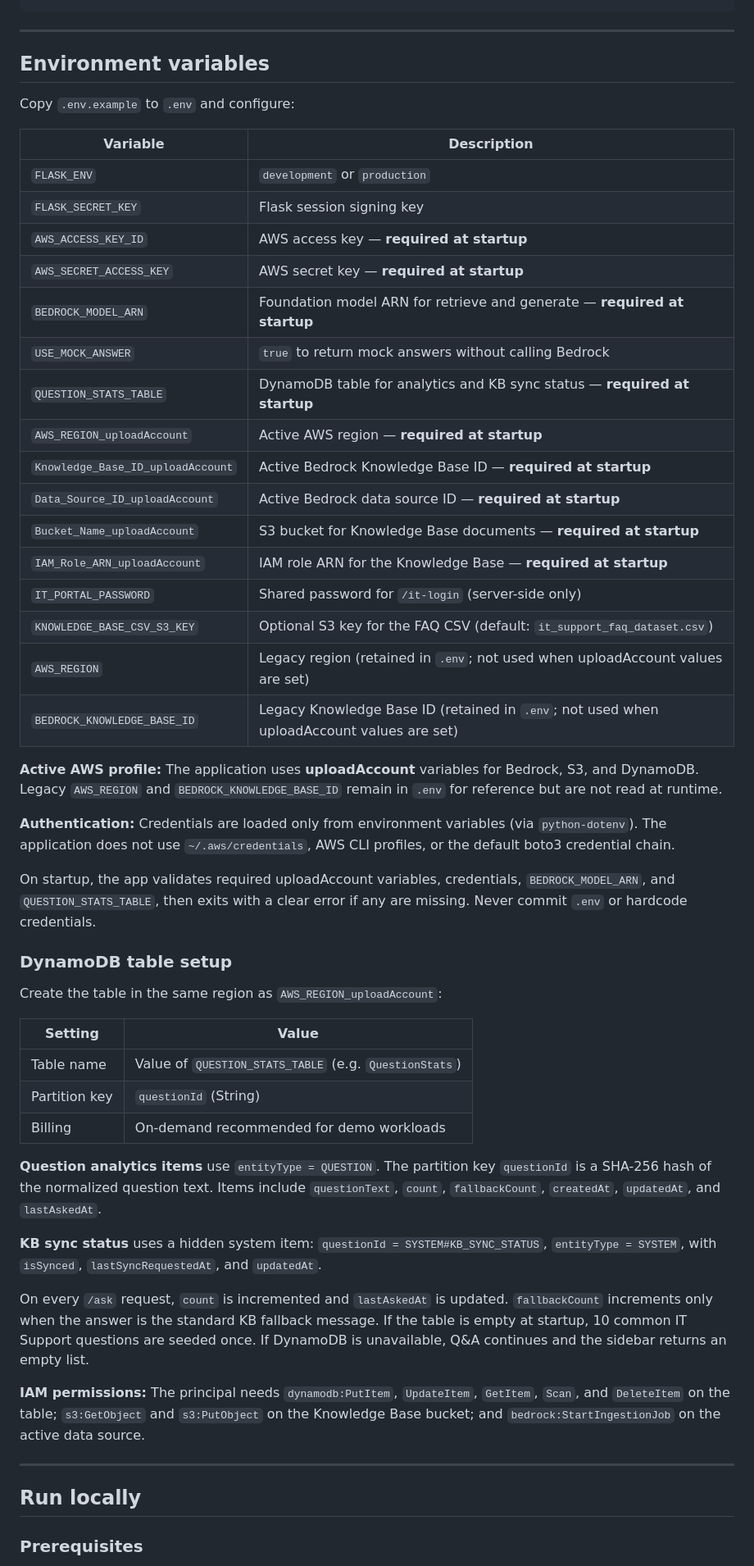
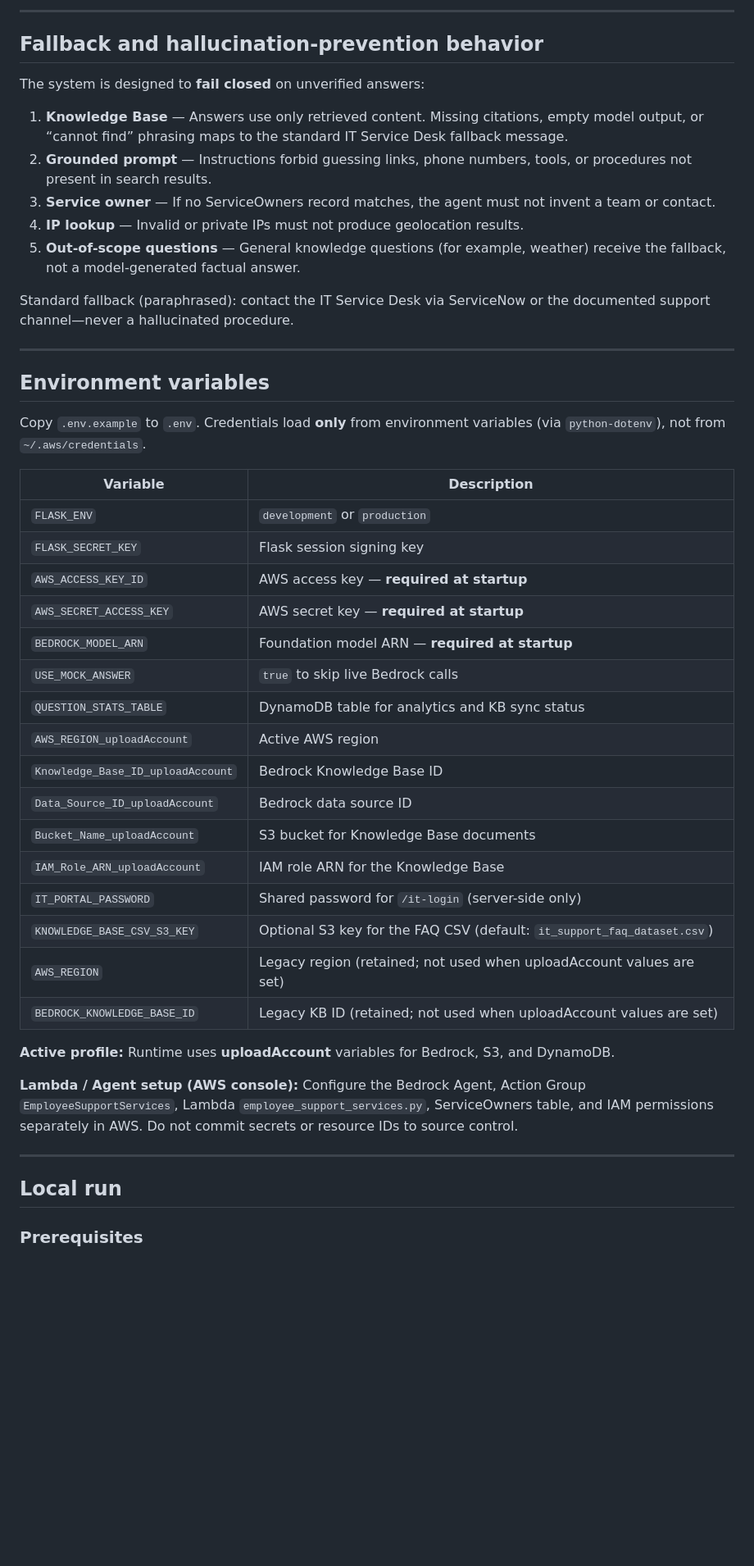
Before and after one commit to yehuda121/Smart-Employee-Assistant, a Markdown page: README.md, the part around one of its changes. Shown at 82% size. Drawn GitHub-style; blank space fills up the shorter version.

```diff
--- a/README.md
+++ b/README.md
@@ -174,9 +178,22 @@ Smart-Employee-Assistant/
+---
+
+## Fallback and hallucination-prevention behavior
+
+The system is designed to **fail closed** on unverified answers:
+
+1. **Knowledge Base** — Answers use only retrieved content. Missing citations, empty model output, or “cannot find” phrasing maps to the standard IT Service Desk fallback message.
+2. **Grounded prompt** — Instructions forbid guessing links, phone numbers, tools, or procedures not present in search results.
+3. **Service owner** — If no ServiceOwners record matches, the agent must not invent a team or contact.
+4. **IP lookup** — Invalid or private IPs must not produce geolocation results.
+5. **Out-of-scope questions** — General knowledge questions (for example, weather) receive the fallback, not a model-generated factual answer.
+
+Standard fallback (paraphrased): contact the IT Service Desk via ServiceNow or the documented support channel—never a hallucinated procedure.
 
 ---
 
 ## Environment variables
 
-Copy `.env.example` to `.env` and configure:
+Copy `.env.example` to `.env`. Credentials load **only** from environment variables (via `python-dotenv`), not from `~/.aws/credentials`.
 
 | Variable | Description |
 |----------|-------------|
@@ -184,46 +201,26 @@ Copy `.env.example` to `.env` and configure:
 | `FLASK_SECRET_KEY` | Flask session signing key |
 | `AWS_ACCESS_KEY_ID` | AWS access key — **required at startup** |
 | `AWS_SECRET_ACCESS_KEY` | AWS secret key — **required at startup** |
-| `BEDROCK_MODEL_ARN` | Foundation model ARN for retrieve and generate — **required at startup** |
-| `USE_MOCK_ANSWER` | `true` to return mock answers without calling Bedrock |
-| `QUESTION_STATS_TABLE` | DynamoDB table for analytics and KB sync status — **required at startup** |
-| `AWS_REGION_uploadAccount` | Active AWS region — **required at startup** |
-| `Knowledge_Base_ID_uploadAccount` | Active Bedrock Knowledge Base ID — **required at startup** |
-| `Data_Source_ID_uploadAccount` | Active Bedrock data source ID — **required at startup** |
-| `Bucket_Name_uploadAccount` | S3 bucket for Knowledge Base documents — **required at startup** |
-| `IAM_Role_ARN_uploadAccount` | IAM role ARN for the Knowledge Base — **required at startup** |
+| `BEDROCK_MODEL_ARN` | Foundation model ARN — **required at startup** |
+| `USE_MOCK_ANSWER` | `true` to skip live Bedrock calls |
+| `QUESTION_STATS_TABLE` | DynamoDB table for analytics and KB sync status |
+| `AWS_REGION_uploadAccount` | Active AWS region |
+| `Knowledge_Base_ID_uploadAccount` | Bedrock Knowledge Base ID |
+| `Data_Source_ID_uploadAccount` | Bedrock data source ID |
+| `Bucket_Name_uploadAccount` | S3 bucket for Knowledge Base documents |
+| `IAM_Role_ARN_uploadAccount` | IAM role ARN for the Knowledge Base |
 | `IT_PORTAL_PASSWORD` | Shared password for `/it-login` (server-side only) |
 | `KNOWLEDGE_BASE_CSV_S3_KEY` | Optional S3 key for the FAQ CSV (default: `it_support_faq_dataset.csv`) |
-| `AWS_REGION` | Legacy region (retained in `.env`; not used when uploadAccount values are set) |
-| `BEDROCK_KNOWLEDGE_BASE_ID` | Legacy Knowledge Base ID (retained in `.env`; not used when uploadAccount values are set) |
+| `AWS_REGION` | Legacy region (retained; not used when uploadAccount values are set) |
+| `BEDROCK_KNOWLEDGE_BASE_ID` | Legacy KB ID (retained; not used when uploadAccount values are set) |
 
-**Active AWS profile:** The application uses **uploadAccount** variables for Bedrock, S3, and DynamoDB. Legacy `AWS_REGION` and `BEDROCK_KNOWLEDGE_BASE_ID` remain in `.env` for reference but are not read at runtime.
+**Active profile:** Runtime uses **uploadAccount** variables for Bedrock, S3, and DynamoDB.
 
-**Authentication:** Credentials are loaded only from environment variables (via `python-dotenv`). The application does not use `~/.aws/credentials`, AWS CLI profiles, or the default boto3 credential chain.
-
-On startup, the app validates required uploadAccount variables, credentials, `BEDROCK_MODEL_ARN`, and `QUESTION_STATS_TABLE`, then exits with a clear error if any are missing. Never commit `.env` or hardcode credentials.
-
-### DynamoDB table setup
-
-Create the table in the same region as `AWS_REGION_uploadAccount`:
-
-| Setting | Value |
-|---------|-------|
-| Table name | Value of `QUESTION_STATS_TABLE` (e.g. `QuestionStats`) |
-| Partition key | `questionId` (String) |
-| Billing | On-demand recommended for demo workloads |
-
-**Question analytics items** use `entityType = QUESTION`. The partition key `questionId` is a SHA-256 hash of the normalized question text. Items include `questionText`, `count`, `fallbackCount`, `createdAt`, `updatedAt`, and `lastAskedAt`.
-
-**KB sync status** uses a hidden system item: `questionId = SYSTEM#KB_SYNC_STATUS`, `entityType = SYSTEM`, with `isSynced`, `lastSyncRequestedAt`, and `updatedAt`.
-
-On every `/ask` request, `count` is incremented and `lastAskedAt` is updated. `fallbackCount` increments only when the answer is the standard KB fallback message. If the table is empty at startup, 10 common IT Support questions are seeded once. If DynamoDB is unavailable, Q&A continues and the sidebar returns an empty list.
-
-**IAM permissions:** The principal needs `dynamodb:PutItem`, `UpdateItem`, `GetItem`, `Scan`, and `DeleteItem` on the table; `s3:GetObject` and `s3:PutObject` on the Knowledge Base bucket; and `bedrock:StartIngestionJob` on the active data source.
+**Lambda / Agent setup (AWS console):** Configure the Bedrock Agent, Action Group `EmployeeSupportServices`, Lambda `employee_support_services.py`, ServiceOwners table, and IAM permissions separately in AWS. Do not commit secrets or resource IDs to source control.
 
 ---
 
-## Run locally
+## Local run
 
 ### Prerequisites
 
```
Also changed, not shown: other parts of README.md (+187 -308 lines).
